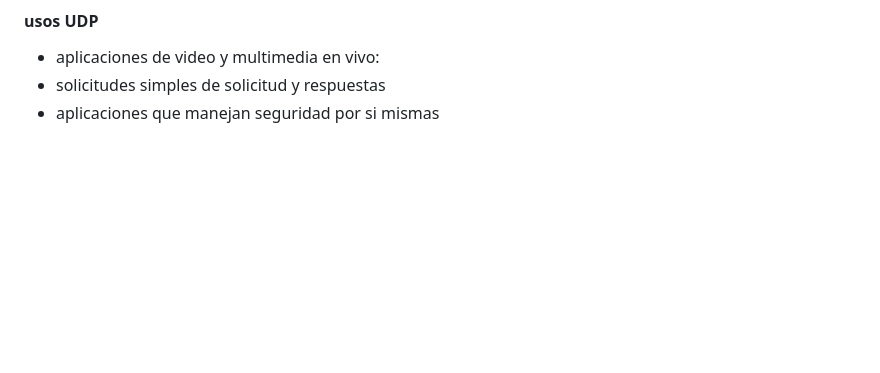
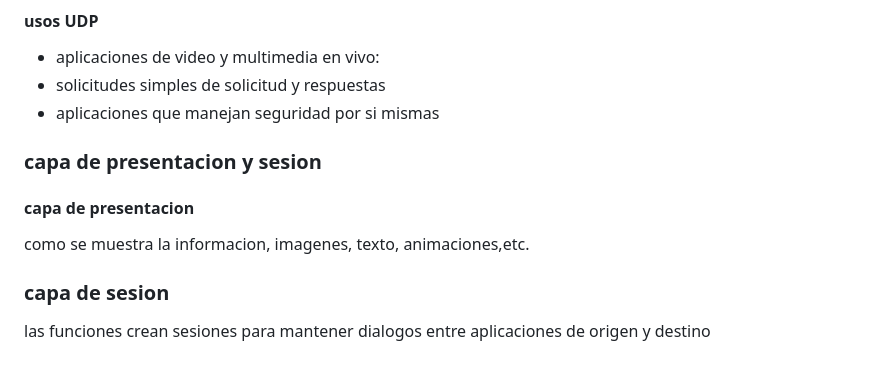
Before and after one commit to SantiagoGLara/ISC-ITM, a Markdown page: 6to/Redes/apuntes.md, the part around the change. Rendered like a GitHub page; blank space fills up the shorter version.

Commit message:
asasasas

```diff
--- a/6to/Redes/apuntes.md
+++ b/6to/Redes/apuntes.md
@@ -495,3 +495,9 @@ para esto se aucerdan 2 metricas.`tamaño de ventana` y `tamaño maximo de segme
 - aplicaciones de video y multimedia en vivo:
 - solicitudes simples de solicitud y respuestas
 - aplicaciones que manejan seguridad por si mismas
+
+### capa de presentacion y sesion
+#### capa de presentacion
+como se muestra la informacion, imagenes, texto, animaciones,etc.
+### capa de sesion
+las funciones crean sesiones para mantener dialogos entre aplicaciones de origen y destino
```
